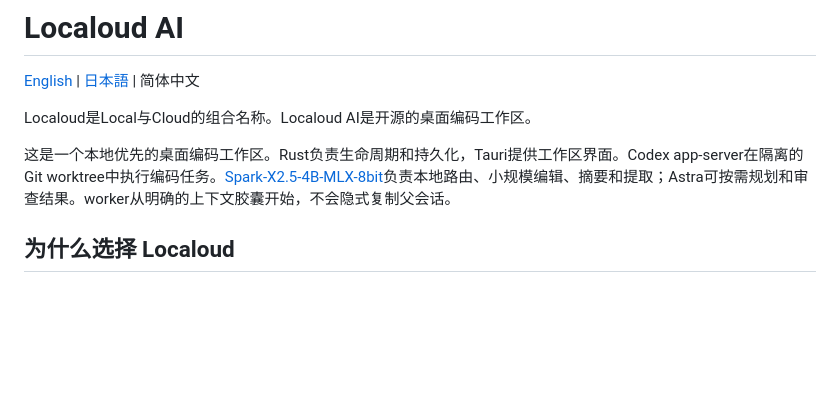
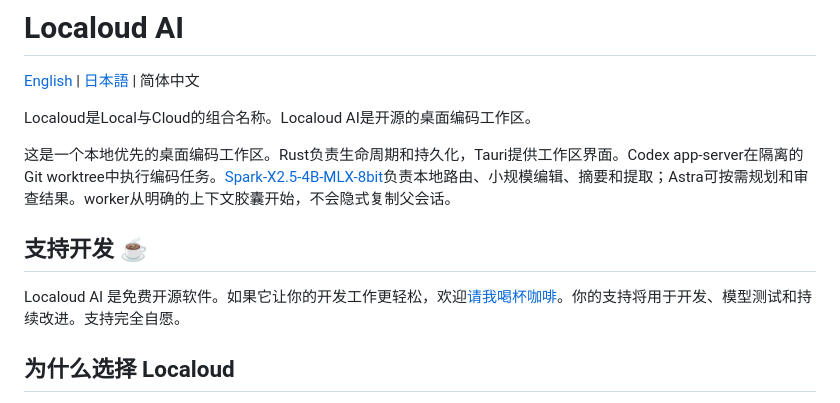
Before and after one commit to miyajima/localoud-ai, a Markdown page: README.zh-CN.md, the part around the change. GitHub-like rendering; blank space fills up the shorter version.

```diff
--- a/README.zh-CN.md
+++ b/README.zh-CN.md
@@ -6,6 +6,10 @@ Localoud是Local与Cloud的组合名称。Localoud AI是开源的桌面编码工
 
 这是一个本地优先的桌面编码工作区。Rust负责生命周期和持久化，Tauri提供工作区界面。Codex app-server在隔离的Git worktree中执行编码任务。[Spark-X2.5-4B-MLX-8bit](https://huggingface.co/abenzerps/Spark-X2.5-4B-MLX-8bit)负责本地路由、小规模编辑、摘要和提取；Astra可按需规划和审查结果。worker从明确的上下文胶囊开始，不会隐式复制父会话。
 
+
+## 支持开发 ☕
+
+Localoud AI 是免费开源软件。如果它让你的开发工作更轻松，欢迎[请我喝杯咖啡](https://buymeacoffee.com/miyajima)。你的支持将用于开发、模型测试和持续改进。支持完全自愿。
 
 ## 为什么选择 Localoud
 
```
Also changed, not shown: README.ja.md (+4 -0 lines), README.md (+4 -0 lines).
